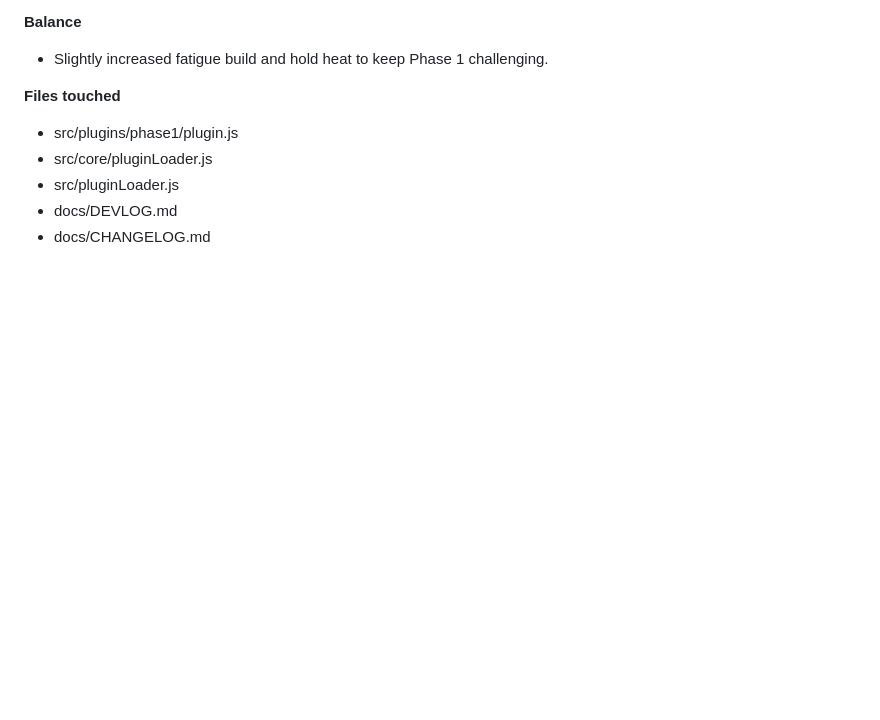
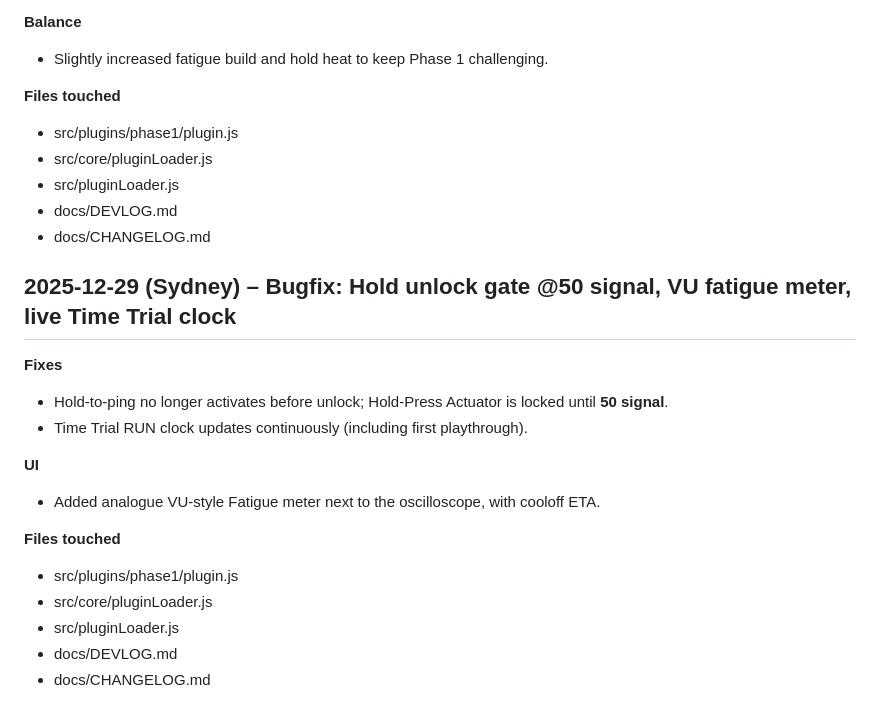
Before and after one commit to prymalchaos/Sygn1L2, a Markdown page: docs/DEVLOG.md, the part around the change. Drawn GitHub-style; blank space fills up the shorter version.

```diff
--- a/docs/DEVLOG.md
+++ b/docs/DEVLOG.md
@@ -342,3 +342,19 @@
 - src/pluginLoader.js
 - docs/DEVLOG.md
 - docs/CHANGELOG.md
+
+
+## 2025-12-29 (Sydney) – Bugfix: Hold unlock gate @50 signal, VU fatigue meter, live Time Trial clock
+**Fixes**
+- Hold-to-ping no longer activates before unlock; Hold-Press Actuator is locked until **50 signal**.
+- Time Trial RUN clock updates continuously (including first playthrough).
+
+**UI**
+- Added analogue VU-style Fatigue meter next to the oscilloscope, with cooloff ETA.
+
+**Files touched**
+- src/plugins/phase1/plugin.js
+- src/core/pluginLoader.js
+- src/pluginLoader.js
+- docs/DEVLOG.md
+- docs/CHANGELOG.md
```
Also changed, not shown: docs/CHANGELOG.md (+7 -0 lines).
